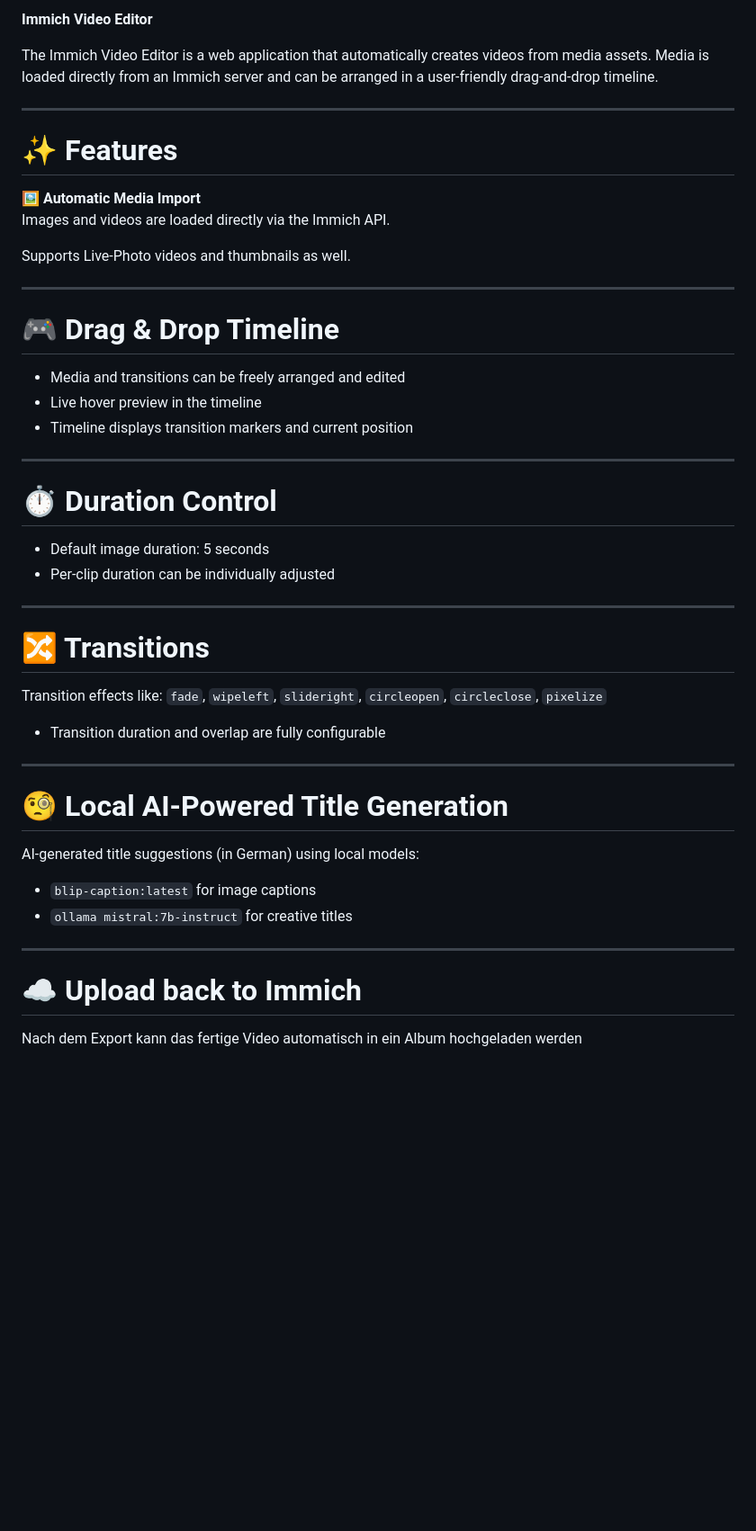
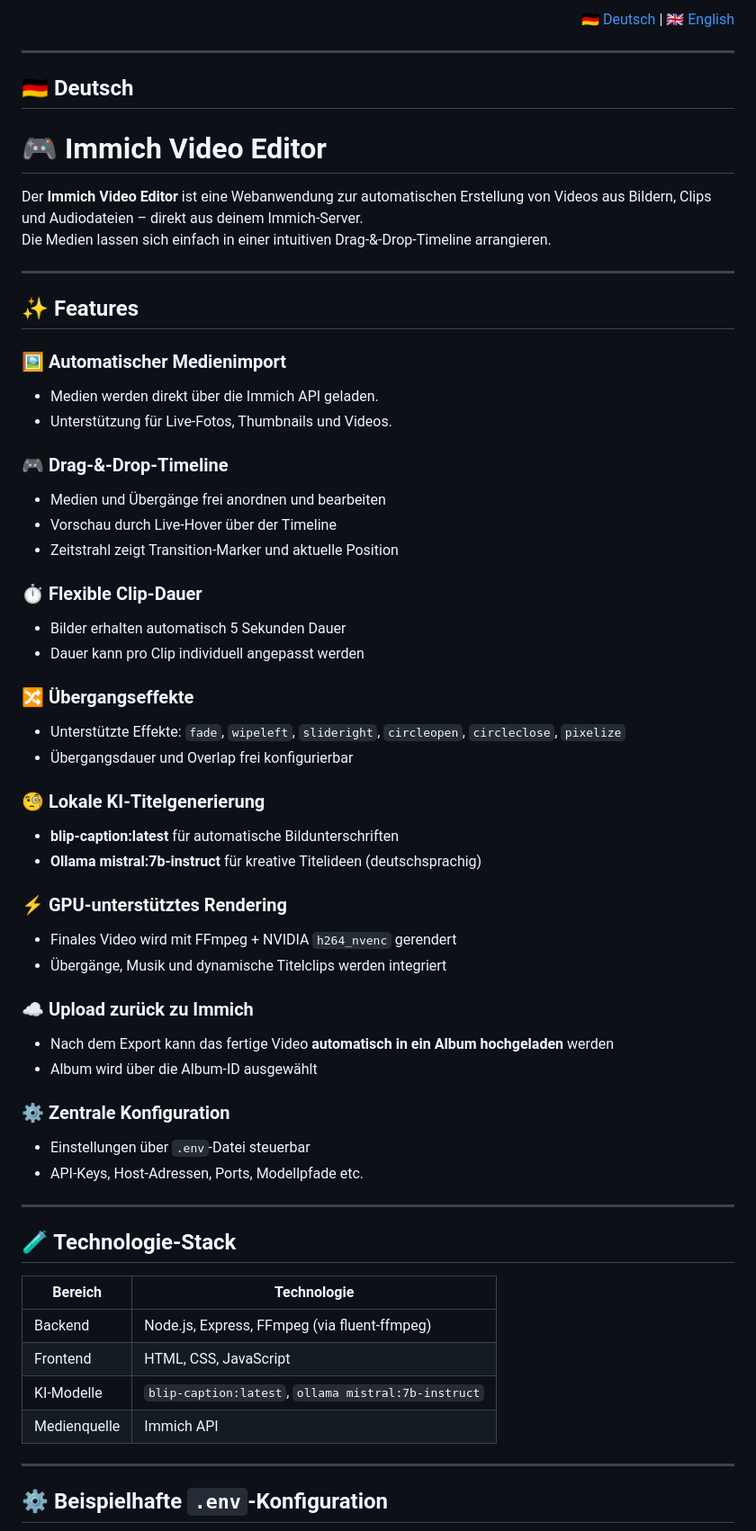
Before and after one commit to cooljackgi/immich-video, a Markdown page: README.md, the part around the change printed below. Shown: that part at 90% size. Drawn GitHub-style; blank space fills up the shorter version.

```diff
--- a/README.md
+++ b/README.md
@@ -1,49 +1,67 @@
-
-**Immich Video Editor**
-
-The Immich Video Editor is a web application that automatically creates videos from media assets. Media is loaded directly from an Immich server and can be arranged in a user-friendly drag-and-drop timeline.
+<div align="right">
+<a href="#de">🇩🇪 Deutsch</a> | <a href="#en">🇬🇧 English</a>
+</div>
 
 ---
 
-# ✨ Features
+## 🇩🇪 Deutsch
 
-🖼️ **Automatic Media Import**
-Images and videos are loaded directly via the Immich API.
+<a name="de"></a>
 
-Supports Live-Photo videos and thumbnails as well.
+# 🎮 Immich Video Editor
+
+Der **Immich Video Editor** ist eine Webanwendung zur automatischen Erstellung von Videos aus Bildern, Clips und Audiodateien – direkt aus deinem Immich-Server.
+Die Medien lassen sich einfach in einer intuitiven Drag-&-Drop-Timeline arrangieren.
 
 ---
 
-# 🎮 Drag & Drop Timeline
-- Media and transitions can be freely arranged and edited
-- Live hover preview in the timeline
-- Timeline displays transition markers and current position
+## ✨ Features
+
+### 🖼️ Automatischer Medienimport
+- Medien werden direkt über die Immich API geladen.
+- Unterstützung für Live-Fotos, Thumbnails und Videos.
+
+### 🎮 Drag-&-Drop-Timeline
+- Medien und Übergänge frei anordnen und bearbeiten
+- Vorschau durch Live-Hover über der Timeline
+- Zeitstrahl zeigt Transition-Marker und aktuelle Position
+
+### ⏱️ Flexible Clip-Dauer
+- Bilder erhalten automatisch 5 Sekunden Dauer
+- Dauer kann pro Clip individuell angepasst werden
+
+### 🔀 Übergangseffekte
+- Unterstützte Effekte: `fade`, `wipeleft`, `slideright`, `circleopen`, `circleclose`, `pixelize`
+- Übergangsdauer und Overlap frei konfigurierbar
+
+### 🧐 Lokale KI-Titelgenerierung
+- **blip-caption:latest** für automatische Bildunterschriften
+- **Ollama mistral:7b-instruct** für kreative Titelideen (deutschsprachig)
+
+### ⚡ GPU-unterstütztes Rendering
+- Finales Video wird mit FFmpeg + NVIDIA `h264_nvenc` gerendert
+- Übergänge, Musik und dynamische Titelclips werden integriert
+
+### ☁️ Upload zurück zu Immich
+- Nach dem Export kann das fertige Video **automatisch in ein Album hochgeladen** werden
+- Album wird über die Album-ID ausgewählt
+
+### ⚙️ Zentrale Konfiguration
+- Einstellungen über `.env`-Datei steuerbar
+- API-Keys, Host-Adressen, Ports, Modellpfade etc.
 
 ---
 
-# ⏱️ Duration Control
-- Default image duration: 5 seconds
-- Per-clip duration can be individually adjusted
+## 🧪 Technologie-Stack
+
+| Bereich        | Technologie                                      |
+|----------------|--------------------------------------------------|
+| Backend        | Node.js, Express, FFmpeg (via fluent-ffmpeg)     |
+| Frontend       | HTML, CSS, JavaScript                            |
+| KI-Modelle     | `blip-caption:latest`, `ollama mistral:7b-instruct` |
+| Medienquelle   | Immich API                                       |
 
 ---
 
-# 🔀 Transitions
-Transition effects like:
-`fade`, `wipeleft`, `slideright`, `circleopen`, `circleclose`, `pixelize`
+## ⚙️ Beispielhafte `.env`-Konfiguration
 
-- Transition duration and overlap are fully configurable
-
----
-
-# 🧐 Local AI-Powered Title Generation
-AI-generated title suggestions (in German) using local models:
-
-- `blip-caption:latest` for image captions
-- `ollama mistral:7b-instruct` for creative titles
-
----
-
-
-# ☁️ Upload back to Immich
-Nach dem Export kann das fertige Video automatisch in ein Album hochgeladen werden
-
```
Also changed, not shown: other parts of README.md (+136 -160 lines).
